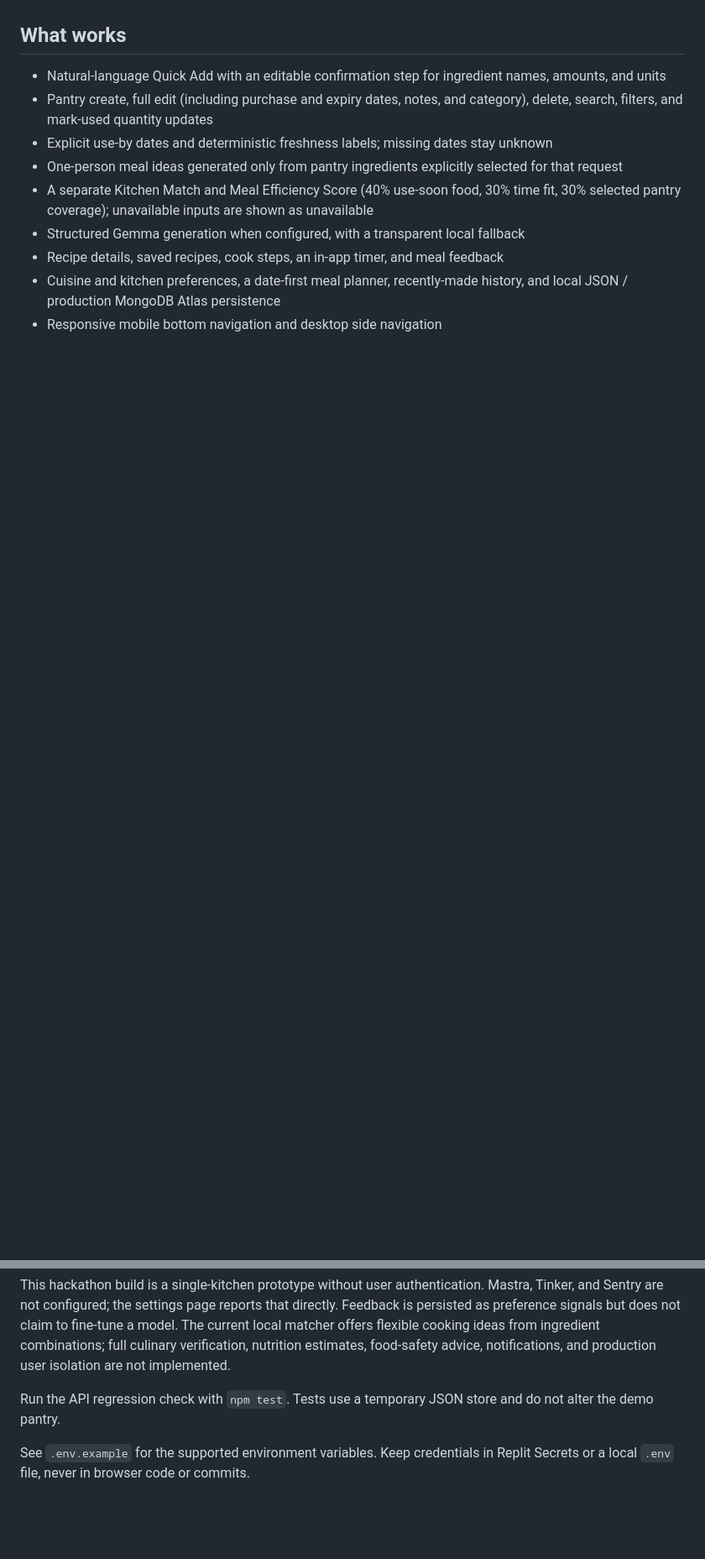
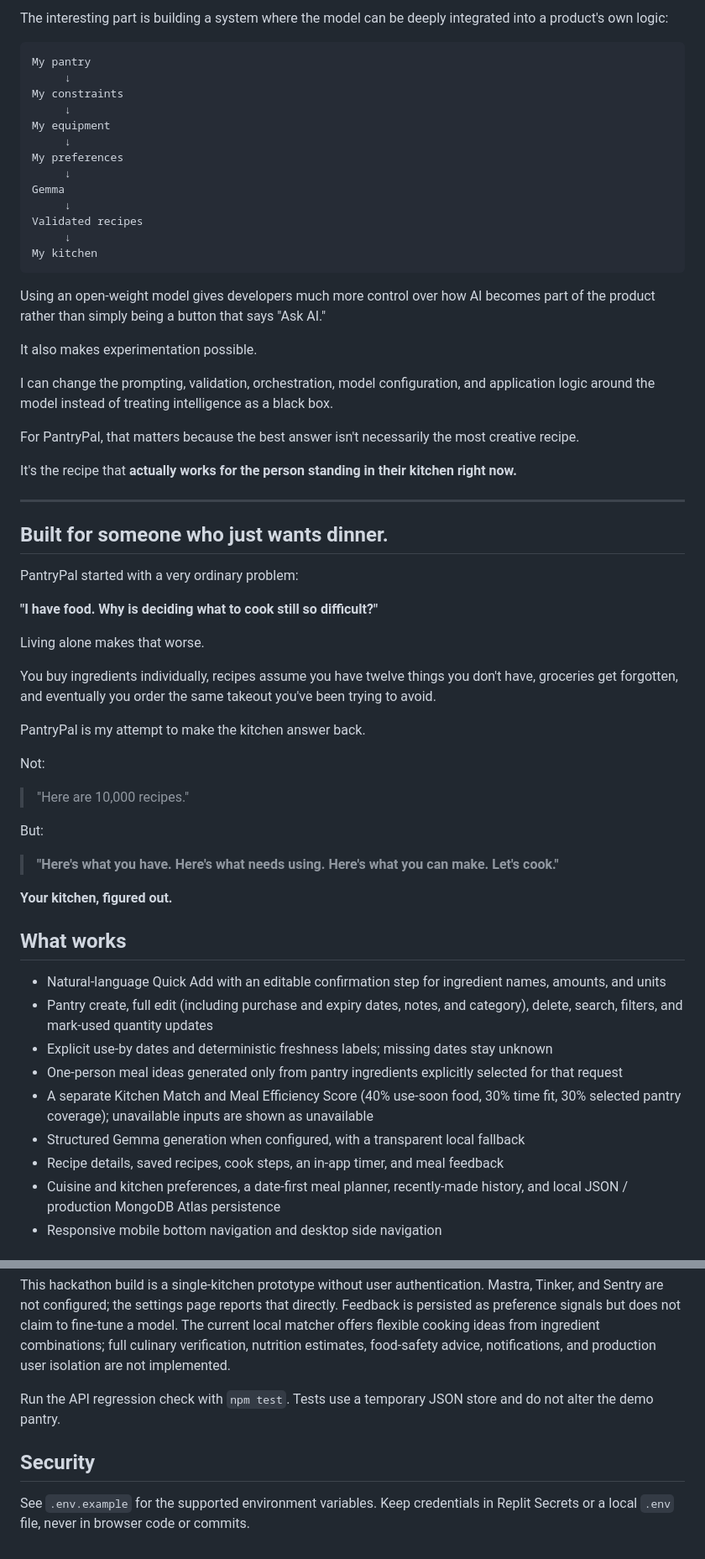
Before and after one commit to Anika-Jha/pantrypal, a Markdown page: README.md, 2 parts joined by grey strips. Shown at 84% size. Drawn GitHub-style; blank space fills up the shorter version.

````diff
--- a/README.md
+++ b/README.md
@@ -25,3 +168,55 @@ Copy `.env.example` to `.env` to configure integrations. Local development works
+The interesting part is building a system where the model can be deeply integrated into a product's own logic:
+
+```text
+My pantry
+     ↓
+My constraints
+     ↓
+My equipment
+     ↓
+My preferences
+     ↓
+Gemma
+     ↓
+Validated recipes
+     ↓
+My kitchen
+```
+
+Using an open-weight model gives developers much more control over how AI becomes part of the product rather than simply being a button that says "Ask AI."
+
+It also makes experimentation possible.
+
+I can change the prompting, validation, orchestration, model configuration, and application logic around the model instead of treating intelligence as a black box.
+
+For PantryPal, that matters because the best answer isn't necessarily the most creative recipe.
+
+It's the recipe that **actually works for the person standing in their kitchen right now.**
+
+---
+
+## Built for someone who just wants dinner.
+
+PantryPal started with a very ordinary problem:
+
+**"I have food. Why is deciding what to cook still so difficult?"**
+
+Living alone makes that worse.
+
+You buy ingredients individually, recipes assume you have twelve things you don't have, groceries get forgotten, and eventually you order the same takeout you've been trying to avoid.
+
+PantryPal is my attempt to make the kitchen answer back.
+
+Not:
+
+> "Here are 10,000 recipes."
+
+But:
+
+> **"Here's what you have. Here's what needs using. Here's what you can make. Let's cook."**
+
+**Your kitchen, figured out.**
+
 
 ## What works
 
@@ -43,4 +238,6 @@ This hackathon build is a single-kitchen prototype without user authentication.
 
 Run the API regression check with `npm test`. Tests use a temporary JSON store and do not alter the demo pantry.
 
+
+## Security
 See `.env.example` for the supported environment variables. Keep credentials in Replit Secrets or a local `.env` file, never in browser code or commits.
````
Also changed, not shown: other parts of README.md (+157 -14 lines).
